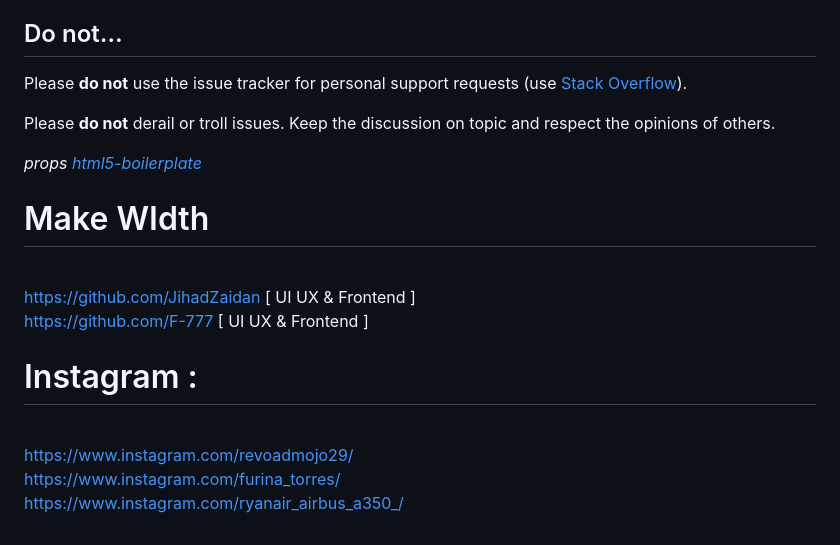
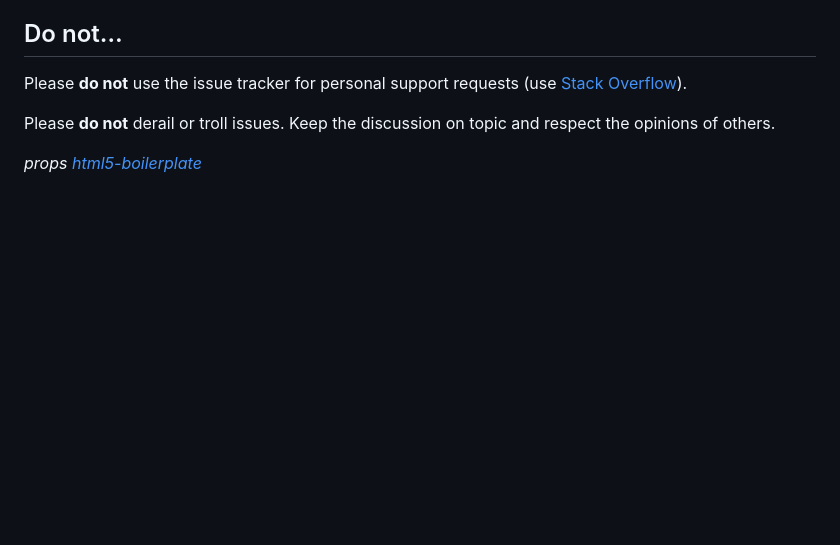
Before and after one commit to JihadZaidan/Fixed-Transhistory, a Markdown page: README.md, the part around the change. Rendered like a GitHub page; blank space fills up the shorter version.

```diff
--- a/README.md
+++ b/README.md
@@ -300,12 +300,3 @@ discussion on topic and respect the opinions of others.
 
 [upstream]: https://github.com/twbs/bootstrap
 [converter-readme]: https://github.com/twbs/bootstrap-sass/blob/master/README.md#upstream-converter
-
-# Make WIdth
-<br> https://github.com/JihadZaidan [ UI UX & Frontend ]
-<br> https://github.com/F-777 [ UI UX & Frontend ]
-
-# Instagram : <br>
-<br> https://www.instagram.com/revoadmojo29/
-<br> https://www.instagram.com/furina_torres/
-<br> https://www.instagram.com/ryanair_airbus_a350_/
```
